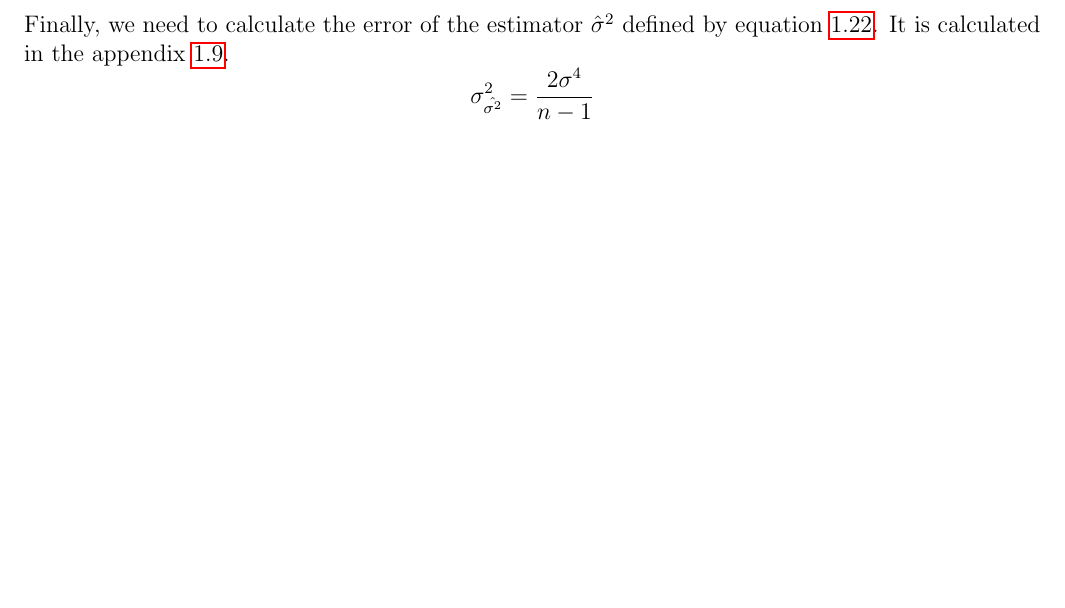
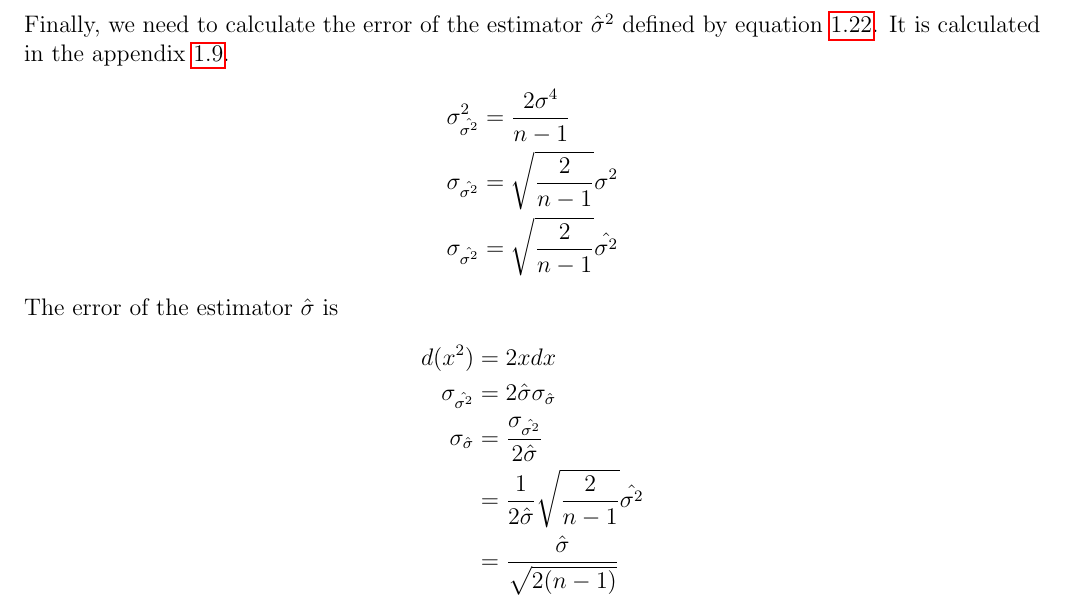
Before and after one commit to samuello1228/Error-analysis, a LaTeX document (Error_analysis.tex): part of page 14 of 28, cut so that both start at the same text, the shorter picture padded with empty space. Compiled offline with pdfLaTeX.

Commit message:
finished: Estimators of Gaussian distribution

```diff
--- a/Error_analysis.tex
+++ b/Error_analysis.tex
@@ -471,9 +471,19 @@ The error of $\hat{\mu}$ in equation \ref{error_of_estimator_mu} can then be est
 &= \frac{1}{\sqrt{n}} \sqrt{ \frac{1}{n-1} \sum_{i = 1}^{n} (x_i - \bar{x})^2 }
 \end{align*}
 Finally, we need to calculate the error of the estimator $\hat{\sigma}^2$ defined by equation \ref{estimator_sigma_redefinition}. It is calculated in the appendix \ref{proof_variance}.
-\begin{equation*}
-\sigma_{\hat{\sigma^2}}^2 = \frac{2\sigma^4}{n-1}
-\end{equation*}
+\begin{align*}
+\sigma_{\hat{\sigma^2}}^2 &= \frac{2\sigma^4}{n-1} \\
+\sigma_{\hat{\sigma^2}} &= \sqrt{\frac{2}{n-1}} \sigma^2 \\
+\sigma_{\hat{\sigma^2}} &= \sqrt{\frac{2}{n-1}} \hat{\sigma^2}
+\end{align*}
+The error of the estimator $\hat{\sigma}$ is
+\begin{align*}
+d(x^2) &= 2x dx \\
+\sigma_{\hat{\sigma^2}} &= 2 \hat{\sigma} \sigma_{\hat{\sigma}} \\
+\sigma_{\hat{\sigma}} &= \frac{\sigma_{\hat{\sigma^2}}} {2 \hat{\sigma}} \\
+&= \frac{1}{2\hat{\sigma}} \sqrt{\frac{2}{n-1}} \hat{\sigma^2} \\
+&= \frac{\hat{\sigma}}{\sqrt{2(n-1)}}  \\
+\end{align*}
 
 \subsection{$\chi^2$ method}
 The $\chi^2$ method is useful for testing how good the fit is.
```
